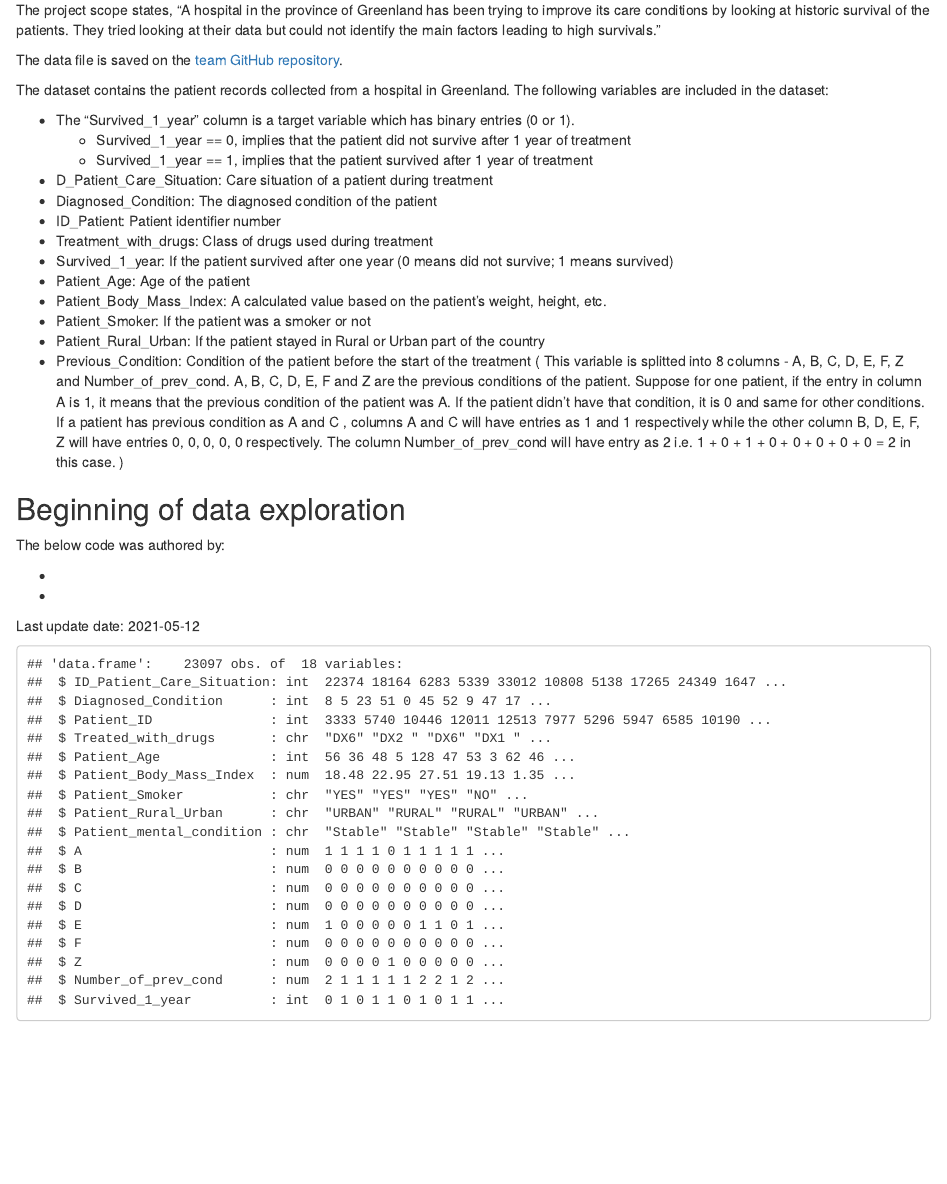
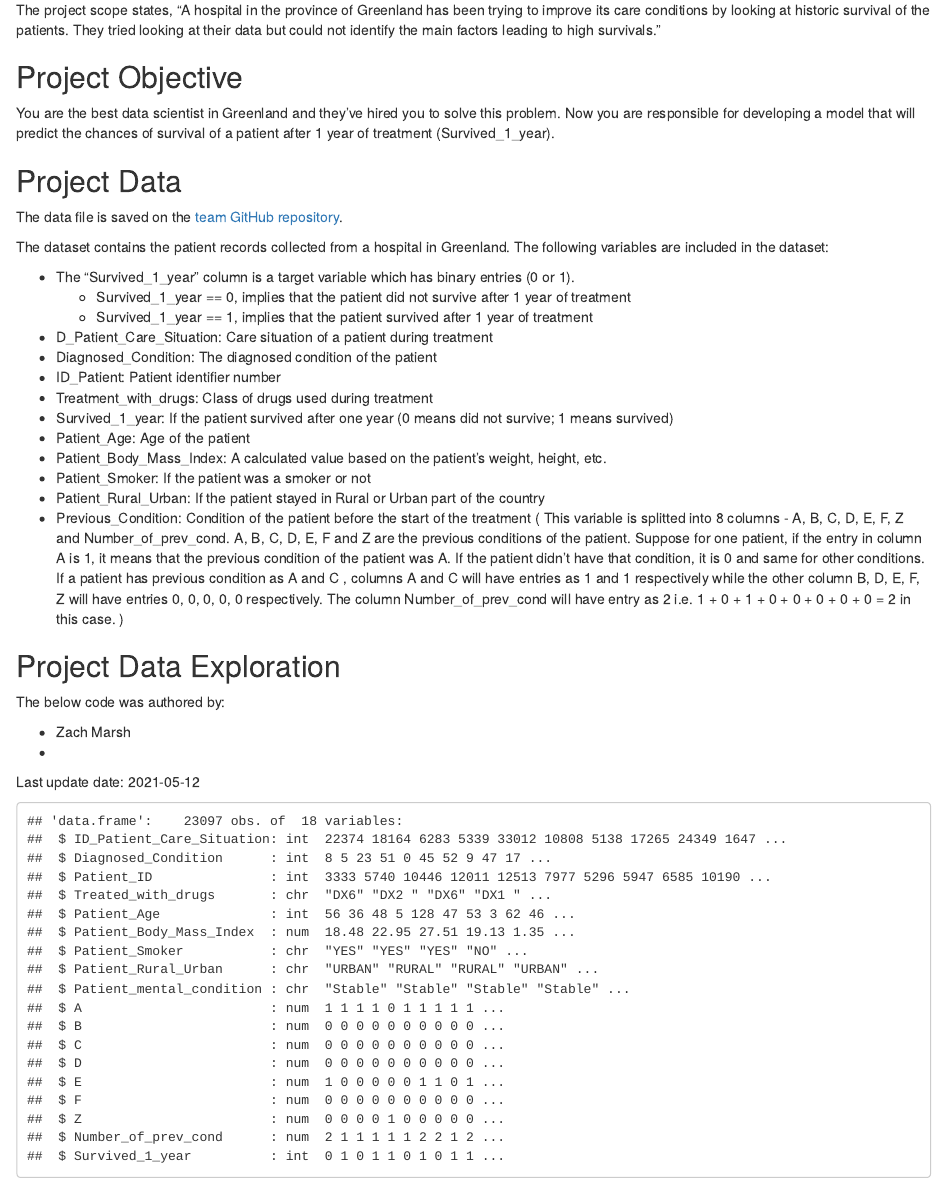
Before and after one commit to psulrich/DataScienceCertificate-GroupB, an R Markdown document (Data_Science_Certificate _Group_B_project.Rmd): the page in a window 1100 px wide, from 220 px down. Rendered offline with R 4.5, knitr and Pandoc, with nearby package versions.

Commit message:
Add files via upload
Updated with project objective and slight formatting modifications.

````diff
--- a/Data_Science_Certificate _Group_B_project.Rmd
+++ b/Data_Science_Certificate _Group_B_project.Rmd
@@ -16,6 +16,12 @@ lapply(packneeded, require, character.only = TRUE)
 This project uses healthcare data on survivability among Greenland residents.
 
 The project scope states, "A hospital in the province of Greenland has been trying to improve its care conditions by looking at historic survival of the patients. They tried looking at their data but could not identify the main factors leading to high survivals."
+
+## Project Objective
+
+You are the best data scientist in Greenland and they've hired you to solve this problem. Now you are responsible for developing a model that will predict the chances of survival of a patient after 1 year of treatment (Survived_1_year).
+
+## Project Data
 
 The data file is saved on the [team GitHub repository](https://github.com/MarshZach/DataScienceCertificate-GroupB).
 
@@ -46,11 +52,11 @@ data <- read.csv(url)
   #Update the file path to your respective file location
 ```
 
-## Beginning of data exploration
+## Project Data Exploration
 
 The below code was authored by:
 
-* <Name1>
+* Zach Marsh
 * <Name2>
 
 Last update date: 2021-05-12
````
